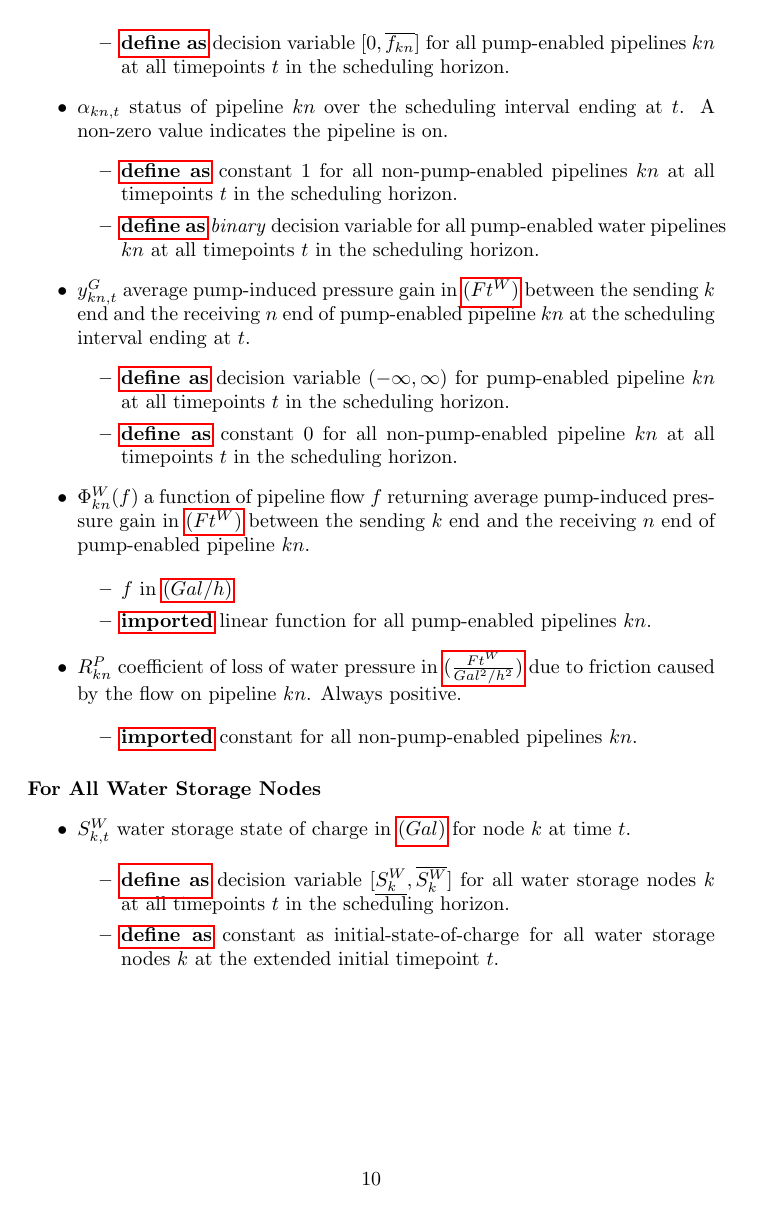
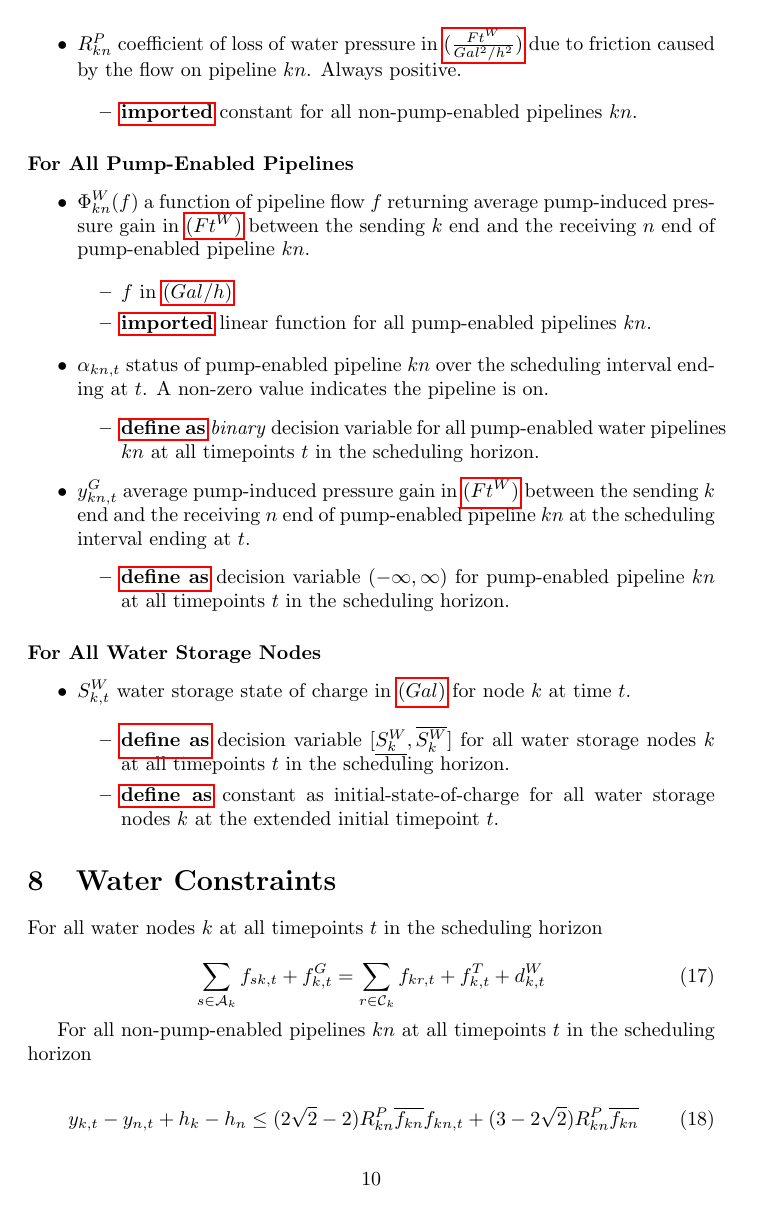
Before and after one commit to byu9/electrical-gas-water, a LaTeX document (doc/contract.tex, which reads doc/constrs-water.tex, doc/water-lines.tex): page 10 of 13. Compiled offline with pdfLaTeX.

Commit message:
fix incorrect water constraint in contract

```diff
--- a/doc/constrs-water.tex
+++ b/doc/constrs-water.tex
@@ -7,3 +7,4 @@ For all water nodes $k$ \atallt{}
   f^T_{k,t} + d^W_{k,t}
 \end{equation}
 
+For all non-pump-enabled pipelines $kn$ \atallt{}
@@ -15,6 +11,6 @@ larger than all anticipated water pipeline flow
 
 \begin{equation}
-  y_{k,t} - y_{n,t} + h_k - h_n + y^G_{kn,t}
+  y_{k,t} - y_{n,t} + h_k - h_n
   \leq
   (2\sqrt{2} - 2) R^P_{kn} \hi{f_{kn}} f_{kn,t} +
   (3 - 2\sqrt{2}) R^P_{kn} \hi{f_{kn}}
--- a/doc/water-lines.tex
+++ b/doc/water-lines.tex
@@ -6,37 +6,7 @@
   flowing to child $n$.
   \begin{itemize}
   \item \gls{define} decision variable $[\lo{f_{kn}}, \hi{f_{kn}}]$ for all
-    non-pump-enabled pipelines $kn$ \atallt{}.
-  \item \gls{define} decision variable $[0, \hi{f_{kn}}]$ for all pump-enabled
     pipelines $kn$ \atallt{}.
-  \end{itemize}
-
-\item $\alpha_{kn,t}$ status of pipeline $kn$ over \intervaloft{}.
-  A non-zero value  indicates the pipeline is on.
-  \begin{itemize}
-  \item \gls{define} constant $1$ for all non-pump-enabled pipelines $kn$
-    \atallt{}.
-  \item \gls{define} \emph{binary} decision variable for all pump-enabled water
-    pipelines $kn$ \atallt{}.
-  \end{itemize}
-
-\item $y^G_{kn,t}$ average pump-induced pressure gain in \gls{unit:water-pres}
-  between the sending $k$ end and the receiving $n$ end of pump-enabled pipeline
-  $kn$ at \intervaloft{}.
-  \begin{itemize}
-  \item \gls{define} decision variable $(-\infty, \infty)$ for pump-enabled
-    pipeline $kn$ \atallt{}.
-  \item \gls{define} constant $0$ for all non-pump-enabled pipeline $kn$
-    \atallt{}.
-  \end{itemize}
-
-\item $\Phi^{W}_{kn}(f)$ a function of pipeline flow $f$ returning average
-  pump-induced pressure gain in \gls{unit:water-pres} between the sending $k$
-  end and the receiving $n$ end of pump-enabled pipeline $kn$.
-
-  \begin{itemize}
-  \item $f$ in \gls{unit:water-volume/t}
-  \item \gls{imported} linear function for all pump-enabled pipelines $kn$.
   \end{itemize}
 
 \item $R^P_{kn}$ coefficient of loss of water pressure in
@@ -48,3 +18,33 @@
   \end{itemize}
 
 \end{itemize}
+
+
+\paragraph{For All Pump-Enabled Pipelines}
+\begin{itemize}
+
+\item $\Phi^{W}_{kn}(f)$ a function of pipeline flow $f$ returning average
+  pump-induced pressure gain in \gls{unit:water-pres} between the sending $k$
+  end and the receiving $n$ end of pump-enabled pipeline $kn$.
+
+  \begin{itemize}
+  \item $f$ in \gls{unit:water-volume/t}
+  \item \gls{imported} linear function for all pump-enabled pipelines $kn$.
+  \end{itemize}
+
+\item $\alpha_{kn,t}$ status of pump-enabled pipeline $kn$ over \intervaloft{}.
+  A non-zero value indicates the pipeline is on.
+  \begin{itemize}
+  \item \gls{define} \emph{binary} decision variable for all pump-enabled water
+    pipelines $kn$ \atallt{}.
+  \end{itemize}
+
+\item $y^G_{kn,t}$ average pump-induced pressure gain in \gls{unit:water-pres}
+  between the sending $k$ end and the receiving $n$ end of pump-enabled pipeline
+  $kn$ at \intervaloft{}.
+  \begin{itemize}
+  \item \gls{define} decision variable $(-\infty, \infty)$ for pump-enabled
+    pipeline $kn$ \atallt{}.
+  \end{itemize}
+
+\end{itemize}
```
Also changed, not shown: doc/elec-lines.tex (+1 -1 lines), doc/constrs-water.tex (38 more changed lines).
